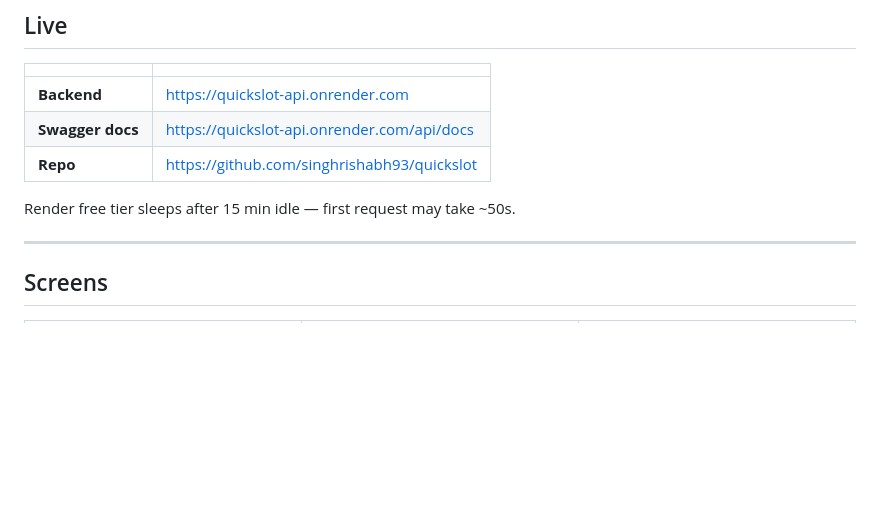
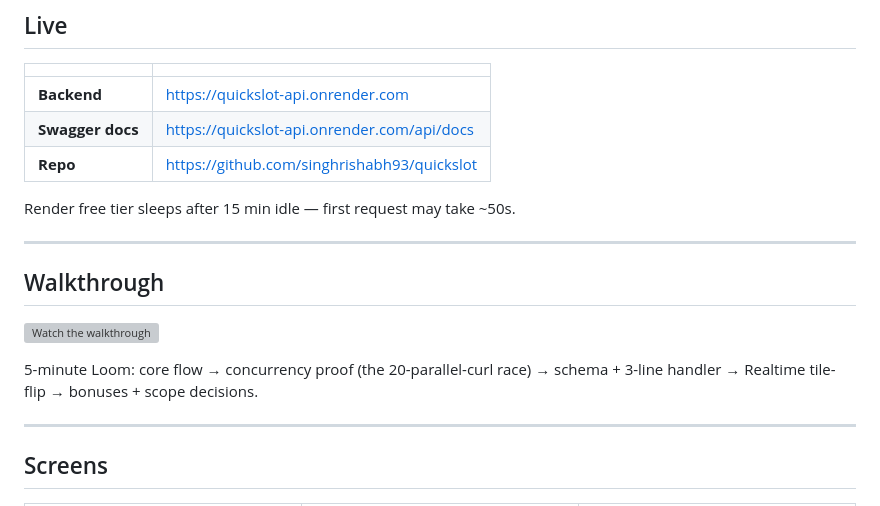
Before and after one commit to singhrishabh93/quickslot, a Markdown page: README.md, the part around the change. Rendered like a GitHub page; blank space fills up the shorter version; grey boxes are pictures that could not be loaded.

Commit message:
docs: add Loom walkthrough

```diff
--- a/README.md
+++ b/README.md
@@ -16,6 +16,14 @@ The hard rule from the brief: **a slot can never be double-booked.** If two devi
 | **Repo** | https://github.com/singhrishabh93/quickslot |
 
 Render free tier sleeps after 15 min idle — first request may take ~50s.
+
+---
+
+## Walkthrough
+
+[![Watch the walkthrough](https://cdn.loom.com/sessions/thumbnails/4f69835d3fc8402b95186fa2c3d3595a-with-play.gif)](https://www.loom.com/share/4f69835d3fc8402b95186fa2c3d3595a)
+
+5-minute Loom: core flow → concurrency proof (the 20-parallel-curl race) → schema + 3-line handler → Realtime tile-flip → bonuses + scope decisions.
 
 ---
 
```
